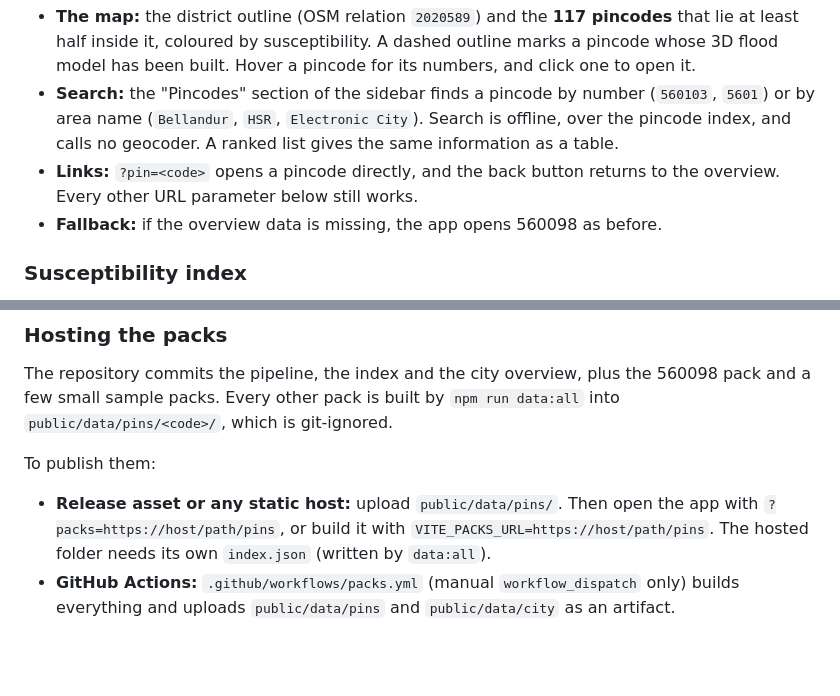
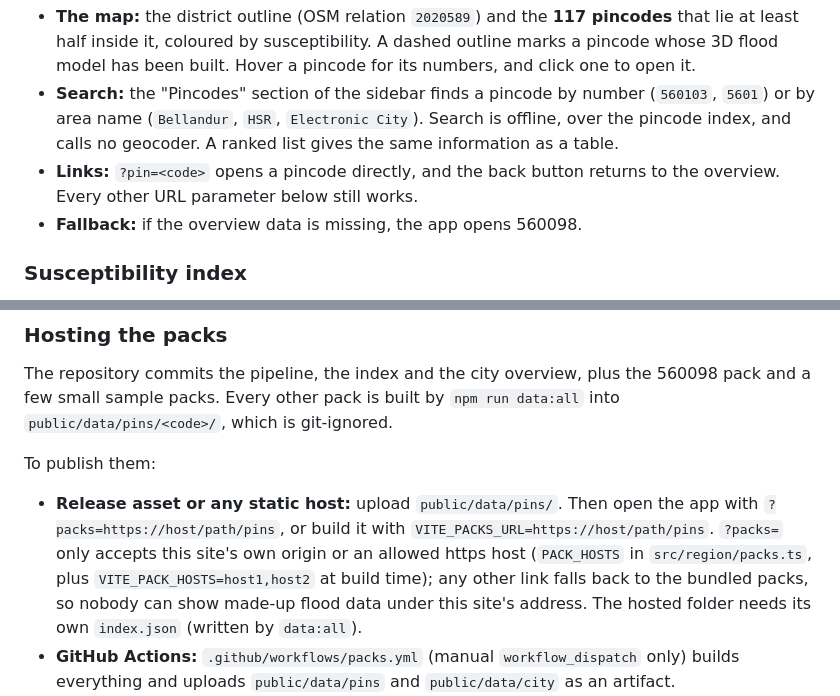
Before and after one commit to achyuta0001/Logged, a Markdown page: README.md, 2 parts joined by grey strips. Rendered like a GitHub page; blank space fills up the shorter version.

Commit message:
docs(readme): ?packs= host allowlist; drop 'as before' from the 560098 fallback
Claude-Session: https://claude.ai/code/session_01VpiZsQ52zkV76p9iEwbmEq

```diff
--- a/README.md
+++ b/README.md
@@ -17,7 +17,7 @@ Inspired by the Claude wildfire analysis prototype. Everything here runs on free
 - **The map:** the district outline (OSM relation `2020589`) and the **117 pincodes** that lie at least half inside it, coloured by susceptibility. A dashed outline marks a pincode whose 3D flood model has been built. Hover a pincode for its numbers, and click one to open it.
 - **Search:** the "Pincodes" section of the sidebar finds a pincode by number (`560103`, `5601`) or by area name (`Bellandur`, `HSR`, `Electronic City`). Search is offline, over the pincode index, and calls no geocoder. A ranked list gives the same information as a table.
 - **Links:** `?pin=<code>` opens a pincode directly, and the back button returns to the overview. Every other URL parameter below still works.
-- **Fallback:** if the overview data is missing, the app opens 560098 as before.
+- **Fallback:** if the overview data is missing, the app opens 560098.
 
 ### Susceptibility index
 
@@ -108,7 +108,7 @@ Reported flood spots for the whole district live in `public/data/hotspots-city.j
 The repository commits the pipeline, the index and the city overview, plus the 560098 pack and a few small sample packs. Every other pack is built by `npm run data:all` into `public/data/pins/<code>/`, which is git-ignored.
 
 To publish them:
-- **Release asset or any static host:** upload `public/data/pins/`. Then open the app with `?packs=https://host/path/pins`, or build it with `VITE_PACKS_URL=https://host/path/pins`. The hosted folder needs its own `index.json` (written by `data:all`).
+- **Release asset or any static host:** upload `public/data/pins/`. Then open the app with `?packs=https://host/path/pins`, or build it with `VITE_PACKS_URL=https://host/path/pins`. `?packs=` only accepts this site's own origin or an allowed https host (`PACK_HOSTS` in `src/region/packs.ts`, plus `VITE_PACK_HOSTS=host1,host2` at build time); any other link falls back to the bundled packs, so nobody can show made-up flood data under this site's address. The hosted folder needs its own `index.json` (written by `data:all`).
 - **GitHub Actions:** `.github/workflows/packs.yml` (manual `workflow_dispatch` only) builds everything and uploads `public/data/pins` and `public/data/city` as an artifact.
 - **GitHub Pages:** `.github/workflows/pages.yml` publishes the app and every pack on each push to `main`, and again at 02:17 UTC on the 1st of every month (cron `17 2 1 * *`, `main` only), so the OSM-derived packs and road graph are rebuilt from fresh data monthly.
 
```
